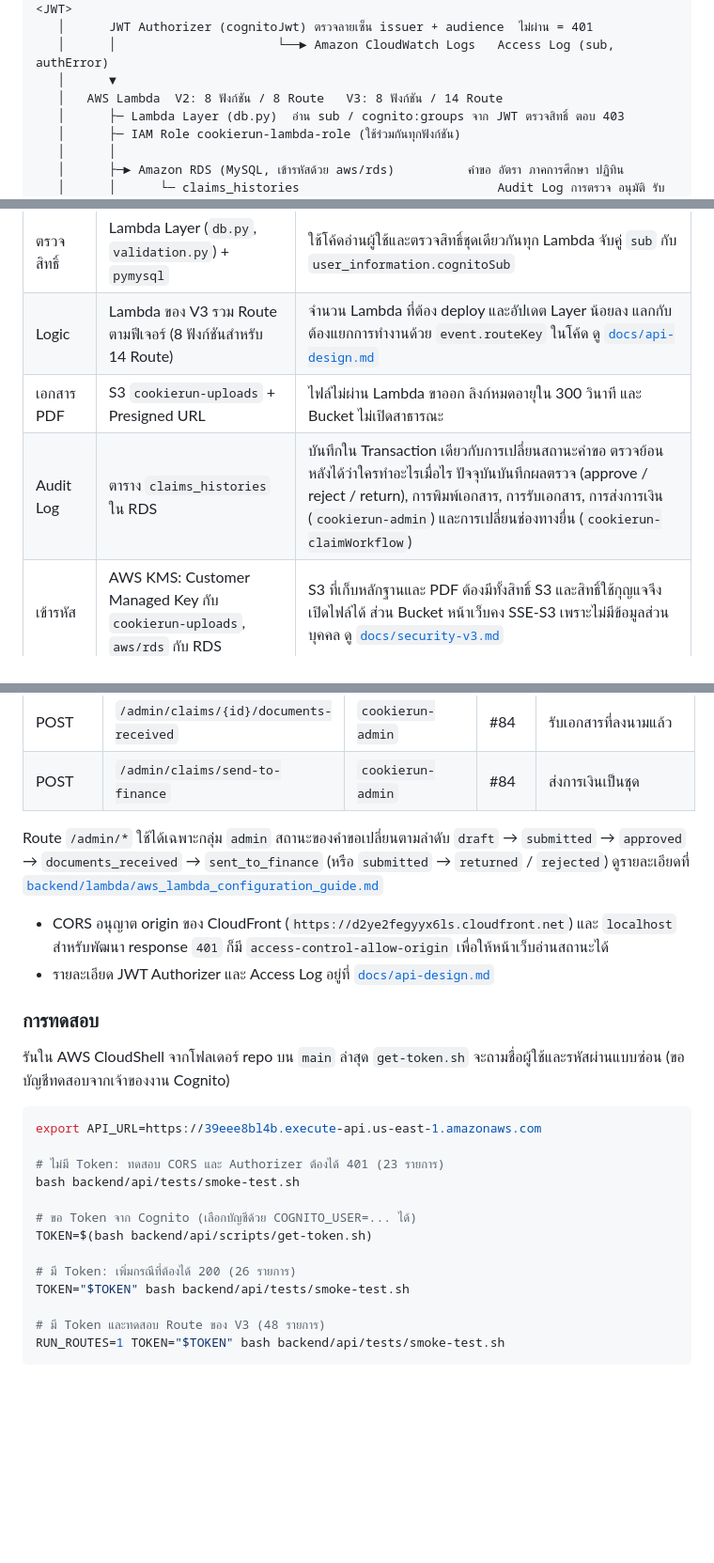
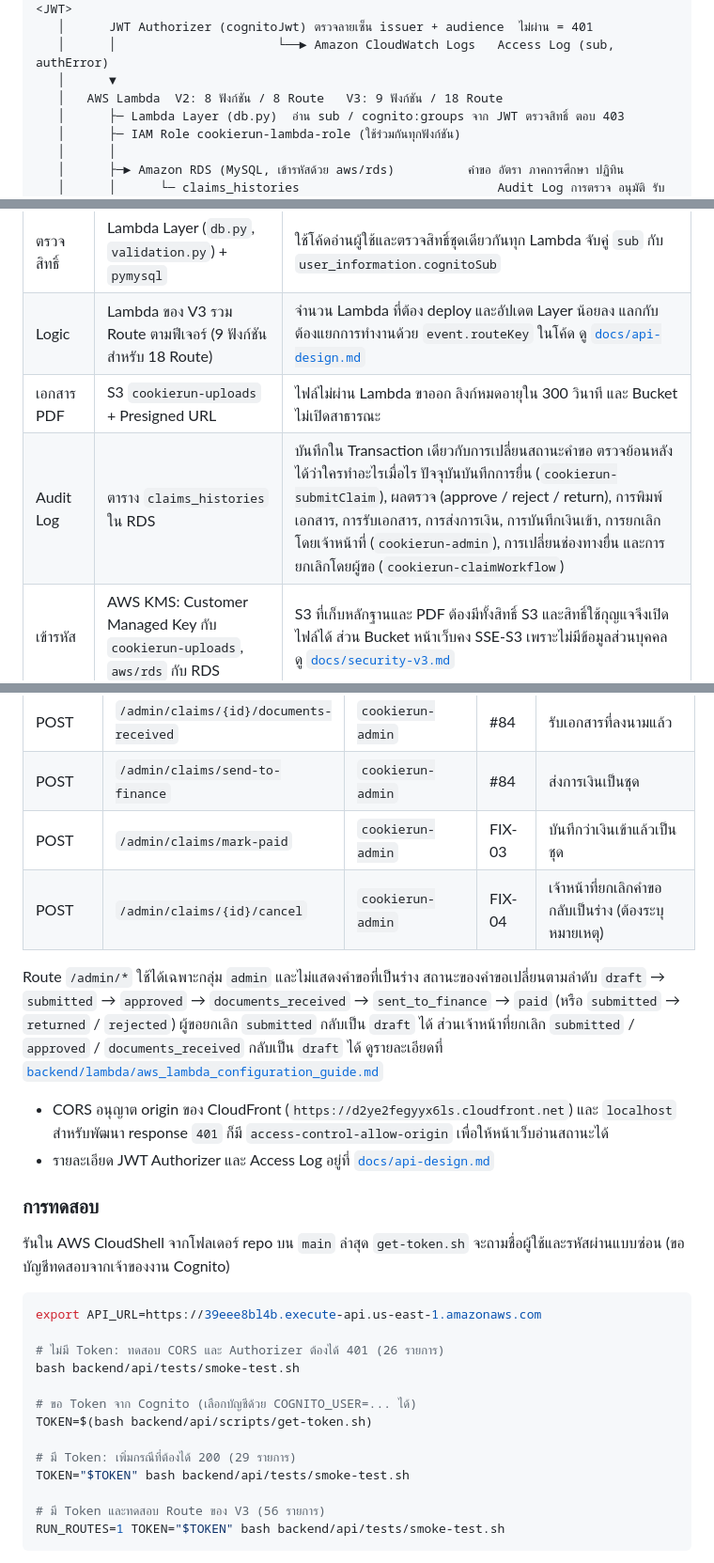
Before and after one commit to Nantapoparm/CS_361_cookierun, a Markdown page: README.md, 3 parts joined by grey strips. Shown at 94% size. GitHub-like rendering; blank space fills up the shorter version.

Commit message:
docs(api): document FIX routes and paid status

````diff
--- a/README.md
+++ b/README.md
@@ -198,7 +198,7 @@ RUN_ROUTES=1 API_URL=https://39eee8bl4b.execute-api.us-east-1.amazonaws.com bash
    │      JWT Authorizer (cognitoJwt) ตรวจลายเซ็น issuer + audience  ไม่ผ่าน = 401
    │      │                      └──► Amazon CloudWatch Logs   Access Log (sub, authError)
    │      ▼
-   │   AWS Lambda  V2: 8 ฟังก์ชัน / 8 Route   V3: 8 ฟังก์ชัน / 14 Route
+   │   AWS Lambda  V2: 8 ฟังก์ชัน / 8 Route   V3: 9 ฟังก์ชัน / 18 Route
    │      ├─ Lambda Layer (db.py)  อ่าน sub / cognito:groups จาก JWT ตรวจสิทธิ์ ตอบ 403
    │      ├─ IAM Role cookierun-lambda-role (ใช้ร่วมกันทุกฟังก์ชัน)
    │      │
@@ -220,9 +220,9 @@ AWS CloudTrail (cookierun-management-trail)                    Management Events
 | ยืนยันตัวตน | Amazon Cognito User Pool | บริการจัดการบัญชีและออก JWT สำเร็จรูป ไม่ต้องเก็บรหัสผ่านเอง ใช้กลุ่มแทนบทบาทได้ทันที |
 | ตรวจ Token | JWT Authorizer ของ HTTP API | ตรวจลายเซ็น อายุ issuer และ audience ให้เอง ไม่มีค่าใช้จ่ายเพิ่ม และ Request ที่ไม่มี Token ไม่ถึง Lambda / RDS เลย แต่ตรวจ `cognito:groups` ไม่ได้ จึงให้ Lambda ตรวจบทบาทต่อ |
 | ตรวจสิทธิ์ | Lambda Layer (`db.py`, `validation.py`) + `pymysql` | ใช้โค้ดอ่านผู้ใช้และตรวจสิทธิ์ชุดเดียวกันทุก Lambda จับคู่ `sub` กับ `user_information.cognitoSub` |
-| Logic | Lambda ของ V3 รวม Route ตามฟีเจอร์ (8 ฟังก์ชันสำหรับ 14 Route) | จำนวน Lambda ที่ต้อง deploy และอัปเดต Layer น้อยลง แลกกับต้องแยกการทำงานด้วย `event.routeKey` ในโค้ด ดู [`docs/api-design.md`](docs/api-design.md#26-lambda-ของ-v3-รวม-route-ตามฟีเจอร์) |
+| Logic | Lambda ของ V3 รวม Route ตามฟีเจอร์ (9 ฟังก์ชันสำหรับ 18 Route) | จำนวน Lambda ที่ต้อง deploy และอัปเดต Layer น้อยลง แลกกับต้องแยกการทำงานด้วย `event.routeKey` ในโค้ด ดู [`docs/api-design.md`](docs/api-design.md#26-lambda-ของ-v3-รวม-route-ตามฟีเจอร์) |
 | เอกสาร PDF | S3 `cookierun-uploads` + Presigned URL | ไฟล์ไม่ผ่าน Lambda ขาออก ลิงก์หมดอายุใน 300 วินาที และ Bucket ไม่เปิดสาธารณะ |
-| Audit Log | ตาราง `claims_histories` ใน RDS | บันทึกใน Transaction เดียวกับการเปลี่ยนสถานะคำขอ ตรวจย้อนหลังได้ว่าใครทำอะไรเมื่อไร ปัจจุบันบันทึกผลตรวจ (approve / reject / return), การพิมพ์เอกสาร, การรับเอกสาร, การส่งการเงิน (`cookierun-admin`) และการเปลี่ยนช่องทางยื่น (`cookierun-claimWorkflow`) |
+| Audit Log | ตาราง `claims_histories` ใน RDS | บันทึกใน Transaction เดียวกับการเปลี่ยนสถานะคำขอ ตรวจย้อนหลังได้ว่าใครทำอะไรเมื่อไร ปัจจุบันบันทึกการยื่น (`cookierun-submitClaim`), ผลตรวจ (approve / reject / return), การพิมพ์เอกสาร, การรับเอกสาร, การส่งการเงิน, การบันทึกเงินเข้า, การยกเลิกโดยเจ้าหน้าที่ (`cookierun-admin`), การเปลี่ยนช่องทางยื่น และการยกเลิกโดยผู้ขอ (`cookierun-claimWorkflow`) |
 | เข้ารหัส | AWS KMS: Customer Managed Key กับ `cookierun-uploads`, `aws/rds` กับ RDS | S3 ที่เก็บหลักฐานและ PDF ต้องมีทั้งสิทธิ์ S3 และสิทธิ์ใช้กุญแจจึงเปิดไฟล์ได้ ส่วน Bucket หน้าเว็บคง SSE-S3 เพราะไม่มีข้อมูลส่วนบุคคล ดู [`docs/security-v3.md`](docs/security-v3.md) |
 | ตรวจสอบย้อนหลัง | AWS CloudTrail (Trail `cookierun-management-trail`, Multi-region) | บันทึก Management Events รวมถึงทุกครั้งที่มีการใช้ KMS Key (`Decrypt`, `GenerateDataKey`) ตรวจย้อนหลังได้ว่าใครเปิดไฟล์เมื่อไร |
 
@@ -269,8 +271,10 @@ Base URL: `https://39eee8bl4b.execute-api.us-east-1.amazonaws.com`
 | POST | `/admin/claims/{id}/printed` | `cookierun-admin` | #84 | บันทึกว่าพิมพ์เอกสารแล้ว |
 | POST | `/admin/claims/{id}/documents-received` | `cookierun-admin` | #84 | รับเอกสารที่ลงนามแล้ว |
 | POST | `/admin/claims/send-to-finance` | `cookierun-admin` | #84 | ส่งการเงินเป็นชุด |
+| POST | `/admin/claims/mark-paid` | `cookierun-admin` | FIX-03 | บันทึกว่าเงินเข้าแล้วเป็นชุด |
+| POST | `/admin/claims/{id}/cancel` | `cookierun-admin` | FIX-04 | เจ้าหน้าที่ยกเลิกคำขอกลับเป็นร่าง (ต้องระบุหมายเหตุ) |
 
-Route `/admin/*` ใช้ได้เฉพาะกลุ่ม `admin` สถานะของคำขอเปลี่ยนตามลำดับ `draft` → `submitted` → `approved` → `documents_received` → `sent_to_finance` (หรือ `submitted` → `returned` / `rejected`) ดูรายละเอียดที่ [`backend/lambda/aws_lambda_configuration_guide.md`](backend/lambda/aws_lambda_configuration_guide.md)
+Route `/admin/*` ใช้ได้เฉพาะกลุ่ม `admin` และไม่แสดงคำขอที่เป็นร่าง สถานะของคำขอเปลี่ยนตามลำดับ `draft` → `submitted` → `approved` → `documents_received` → `sent_to_finance` → `paid` (หรือ `submitted` → `returned` / `rejected`) ผู้ขอยกเลิก `submitted` กลับเป็น `draft` ได้ ส่วนเจ้าหน้าที่ยกเลิก `submitted` / `approved` / `documents_received` กลับเป็น `draft` ได้ ดูรายละเอียดที่ [`backend/lambda/aws_lambda_configuration_guide.md`](backend/lambda/aws_lambda_configuration_guide.md)
 
 - CORS อนุญาต origin ของ CloudFront (`https://d2ye2fegyyx6ls.cloudfront.net`) และ `localhost` สำหรับพัฒนา response `401` ก็มี `access-control-allow-origin` เพื่อให้หน้าเว็บอ่านสถานะได้
 - รายละเอียด JWT Authorizer และ Access Log อยู่ที่ [`docs/api-design.md`](docs/api-design.md#25-jwt-authorizer-cognito-บน-http-api-เดิม-v3)
@@ -282,16 +286,16 @@ Route `/admin/*` ใช้ได้เฉพาะกลุ่ม `admin` สถ
 ```bash
 export API_URL=https://39eee8bl4b.execute-api.us-east-1.amazonaws.com
 
-# ไม่มี Token: ทดสอบ CORS และ Authorizer ต้องได้ 401 (23 รายการ)
+# ไม่มี Token: ทดสอบ CORS และ Authorizer ต้องได้ 401 (26 รายการ)
 bash backend/api/tests/smoke-test.sh
 
 # ขอ Token จาก Cognito (เลือกบัญชีด้วย COGNITO_USER=... ได้)
 TOKEN=$(bash backend/api/scripts/get-token.sh)
 
-# มี Token: เพิ่มกรณีที่ต้องได้ 200 (26 รายการ)
+# มี Token: เพิ่มกรณีที่ต้องได้ 200 (29 รายการ)
 TOKEN="$TOKEN" bash backend/api/tests/smoke-test.sh
 
-# มี Token และทดสอบ Route ของ V3 (48 รายการ)
+# มี Token และทดสอบ Route ของ V3 (56 รายการ)
 RUN_ROUTES=1 TOKEN="$TOKEN" bash backend/api/tests/smoke-test.sh
 ```
 
````
Also changed, not shown: other parts of README.md (+4 -2 lines), backend/README.md (+2 -2 lines), docs/api-design.md (+11 -6 lines).
